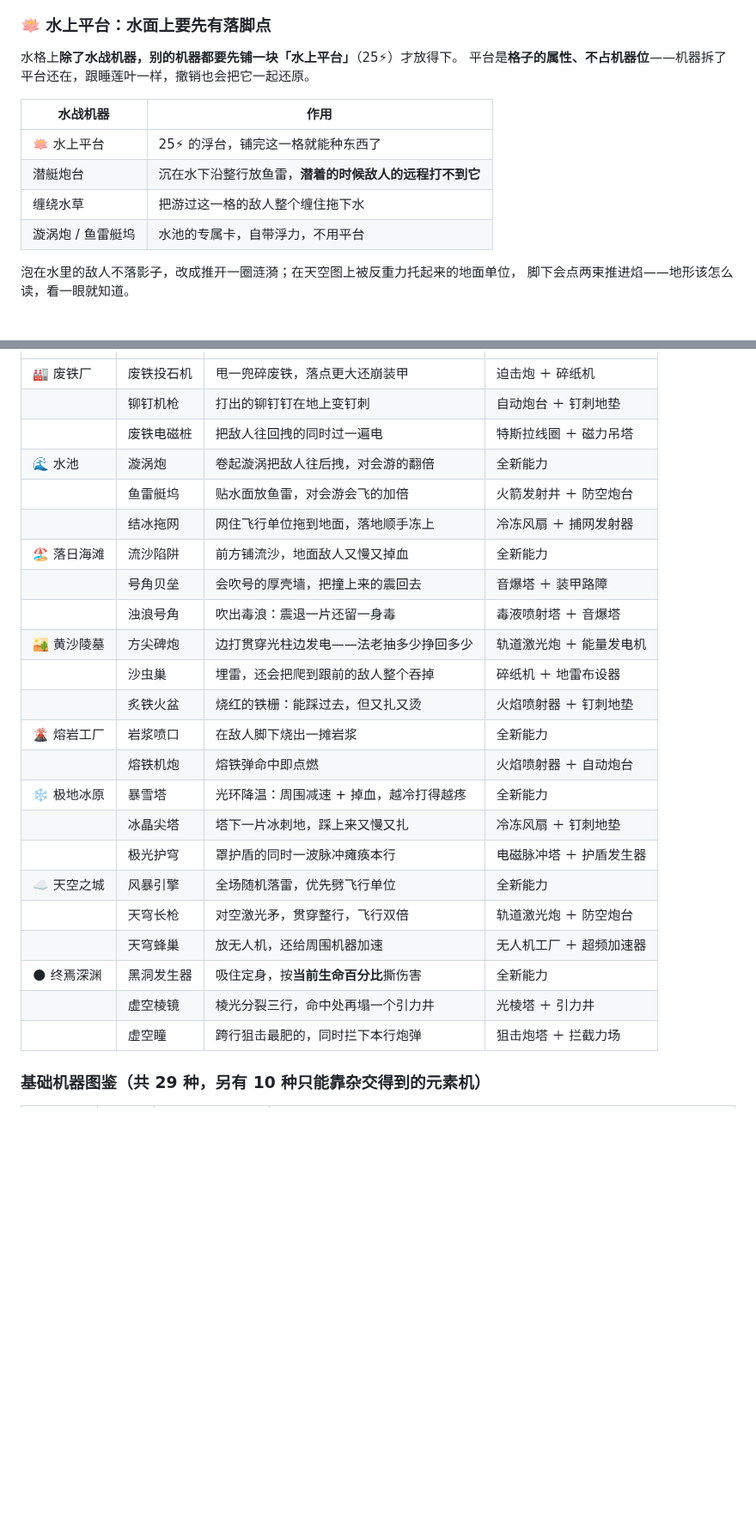
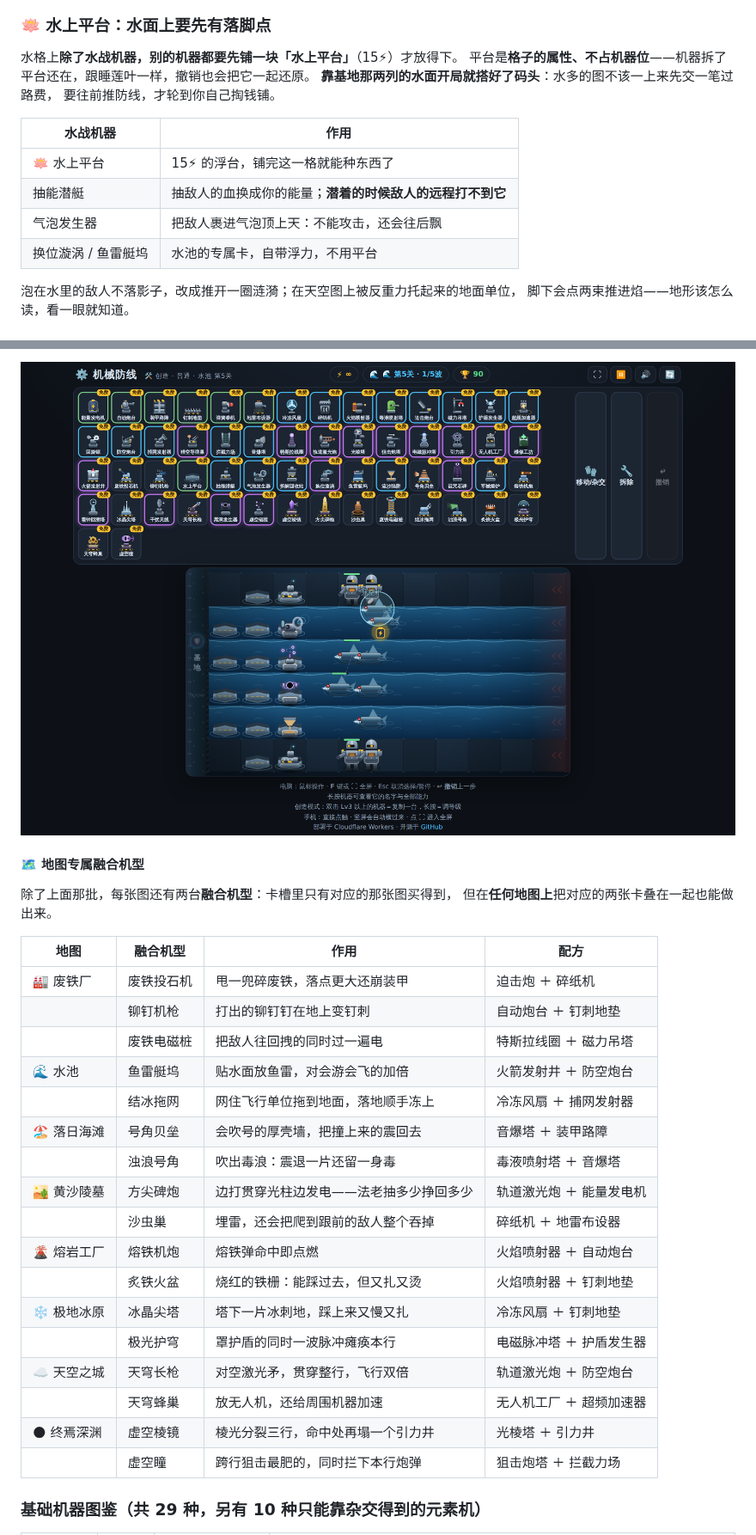
Before and after one commit to qiayue/minigames, a Markdown page: README.md, 2 parts joined by grey strips. Shown at 86% size. GitHub-like rendering; pictures changed too: docs/novel-water.png (added); blank space fills up the shorter version.

```diff
--- a/README.md
+++ b/README.md
@@ -85,15 +85,17 @@
 
 ### 🪷 水上平台：水面上要先有落脚点
 
-水格上**除了水战机器，别的机器都要先铺一块「水上平台」**（25⚡）才放得下。
+水格上**除了水战机器，别的机器都要先铺一块「水上平台」**（15⚡）才放得下。
 平台是**格子的属性、不占机器位**——机器拆了平台还在，跟睡莲叶一样，撤销也会把它一起还原。
+**靠基地那两列的水面开局就搭好了码头**：水多的图不该一上来先交一笔过路费，
+要往前推防线，才轮到你自己掏钱铺。
 
 | 水战机器 | 作用 |
 | --- | --- |
-| 🪷 水上平台 | 25⚡ 的浮台，铺完这一格就能种东西了 |
-| 潜艇炮台 | 沉在水下沿整行放鱼雷，**潜着的时候敌人的远程打不到它** |
-| 缠绕水草 | 把游过这一格的敌人整个缠住拖下水 |
-| 漩涡炮 / 鱼雷艇坞 | 水池的专属卡，自带浮力，不用平台 |
+| 🪷 水上平台 | 15⚡ 的浮台，铺完这一格就能种东西了 |
+| 抽能潜艇 | 抽敌人的血换成你的能量；**潜着的时候敌人的远程打不到它** |
+| 气泡发生器 | 把敌人裹进气泡顶上天：不能攻击，还会往后飘 |
+| 换位漩涡 / 鱼雷艇坞 | 水池的专属卡，自带浮力，不用平台 |
 
 泡在水里的敌人不落影子，改成推开一圈涟漪；在天空图上被反重力托起来的地面单位，
 脚下会点两束推进焰——地形该怎么读，看一眼就知道。
@@ -191,26 +209,28 @@
+![水面上的新机制](docs/novel-water.png)
+
+#### 🗺️ 地图专属融合机型
+
+除了上面那批，每张图还有两台**融合机型**：卡槽里只有对应的那张图买得到，
+但在**任何地图上**把对应的两张卡叠在一起也能做出来。
+
+| 地图 | 融合机型 | 作用 | 配方 |
 | --- | --- | --- | --- |
 | 🏭 废铁厂 | 废铁投石机 | 甩一兜碎废铁，落点更大还崩装甲 | 迫击炮 ＋ 碎纸机 |
 | | 铆钉机枪 | 打出的铆钉钉在地上变钉刺 | 自动炮台 ＋ 钉刺地垫 |
 | | 废铁电磁桩 | 把敌人往回拽的同时过一遍电 | 特斯拉线圈 ＋ 磁力吊塔 |
-| 🌊 水池 | 漩涡炮 | 卷起漩涡把敌人往后拽，对会游的翻倍 | 全新能力 |
-| | 鱼雷艇坞 | 贴水面放鱼雷，对会游会飞的加倍 | 火箭发射井 ＋ 防空炮台 |
+| 🌊 水池 | 鱼雷艇坞 | 贴水面放鱼雷，对会游会飞的加倍 | 火箭发射井 ＋ 防空炮台 |
 | | 结冰拖网 | 网住飞行单位拖到地面，落地顺手冻上 | 冷冻风扇 ＋ 捕网发射器 |
-| 🏖️ 落日海滩 | 流沙陷阱 | 前方铺流沙，地面敌人又慢又掉血 | 全新能力 |
-| | 号角贝垒 | 会吹号的厚壳墙，把撞上来的震回去 | 音爆塔 ＋ 装甲路障 |
+| 🏖️ 落日海滩 | 号角贝垒 | 会吹号的厚壳墙，把撞上来的震回去 | 音爆塔 ＋ 装甲路障 |
 | | 浊浪号角 | 吹出毒浪：震退一片还留一身毒 | 毒液喷射塔 ＋ 音爆塔 |
 | 🏜️ 黄沙陵墓 | 方尖碑炮 | 边打贯穿光柱边发电——法老抽多少挣回多少 | 轨道激光炮 ＋ 能量发电机 |
 | | 沙虫巢 | 埋雷，还会把爬到跟前的敌人整个吞掉 | 碎纸机 ＋ 地雷布设器 |
+| 🌋 熔岩工厂 | 熔铁机炮 | 熔铁弹命中即点燃 | 火焰喷射器 ＋ 自动炮台 |
 | | 炙铁火盆 | 烧红的铁栅：能踩过去，但又扎又烫 | 火焰喷射器 ＋ 钉刺地垫 |
-| 🌋 熔岩工厂 | 岩浆喷口 | 在敌人脚下烧出一摊岩浆 | 全新能力 |
-| | 熔铁机炮 | 熔铁弹命中即点燃 | 火焰喷射器 ＋ 自动炮台 |
-| ❄️ 极地冰原 | 暴雪塔 | 光环降温：周围减速 + 掉血，越冷打得越疼 | 全新能力 |
-| | 冰晶尖塔 | 塔下一片冰刺地，踩上来又慢又扎 | 冷冻风扇 ＋ 钉刺地垫 |
+| ❄️ 极地冰原 | 冰晶尖塔 | 塔下一片冰刺地，踩上来又慢又扎 | 冷冻风扇 ＋ 钉刺地垫 |
 | | 极光护穹 | 罩护盾的同时一波脉冲瘫痪本行 | 电磁脉冲塔 ＋ 护盾发生器 |
-| ☁️ 天空之城 | 风暴引擎 | 全场随机落雷，优先劈飞行单位 | 全新能力 |
-| | 天穹长枪 | 对空激光矛，贯穿整行，飞行双倍 | 轨道激光炮 ＋ 防空炮台 |
+| ☁️ 天空之城 | 天穹长枪 | 对空激光矛，贯穿整行，飞行双倍 | 轨道激光炮 ＋ 防空炮台 |
 | | 天穹蜂巢 | 放无人机，还给周围机器加速 | 无人机工厂 ＋ 超频加速器 |
-| 🌑 终焉深渊 | 黑洞发生器 | 吸住定身，按**当前生命百分比**撕伤害 | 全新能力 |
-| | 虚空棱镜 | 棱光分裂三行，命中处再塌一个引力井 | 光棱塔 ＋ 引力井 |
+| 🌑 终焉深渊 | 虚空棱镜 | 棱光分裂三行，命中处再塌一个引力井 | 光棱塔 ＋ 引力井 |
 | | 虚空瞳 | 跨行狙击最肥的，同时拦下本行炮弹 | 狙击炮塔 ＋ 拦截力场 |
 
 ### 基础机器图鉴（共 29 种，另有 10 种只能靠杂交得到的元素机）
```
Also changed, not shown: other parts of README.md (+30 -14 lines), docs/GAME-DEV-GUIDE.md (+33 -2 lines), docs/menu.png (added), docs/novel-kit.png (added), 2 other files.
